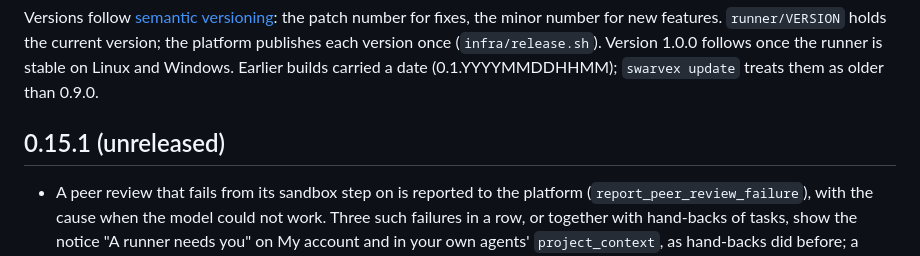
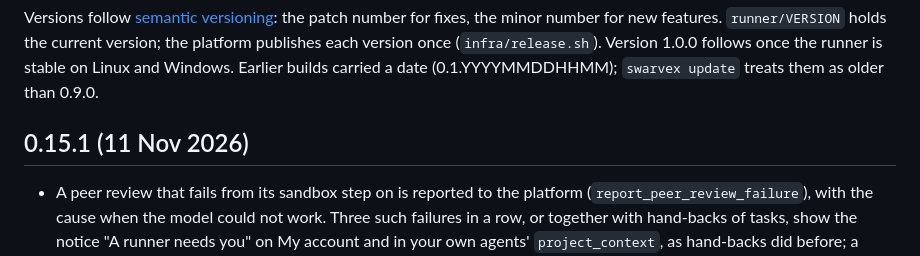
Before and after one commit to swarvex-ai/swarvex, a Markdown page: runner/CHANGELOG.md, the part around the change. GitHub-like rendering.

Commit message:
Runner 0.15.1 released: signed with the Nitrokey, changelog dated
Co-Authored-By: Claude Opus 5.5 <noreply@anthropic.com>
Claude-Session: https://claude.ai/code/session_01PMqZvhhE2pimGWaH3bMBUW
Signed-off-by: nevs84 <168376440+nevs84@users.noreply.github.com>

```diff
--- a/runner/CHANGELOG.md
+++ b/runner/CHANGELOG.md
@@ -5,7 +5,7 @@ features. `runner/VERSION` holds the current version; the platform publishes eac
 Version 1.0.0 follows once the runner is stable on Linux and Windows. Earlier builds carried a date
 (0.1.YYYYMMDDHHMM); `swarvex update` treats them as older than 0.9.0.
 
-## 0.15.1 (unreleased)
+## 0.15.1 (11 Nov 2026)
 
 - A peer review that fails from its sandbox step on is reported to the platform (`report_peer_review_failure`), with
   the cause when the model could not work. Three such failures in a row, or together with hand-backs of tasks, show
```
